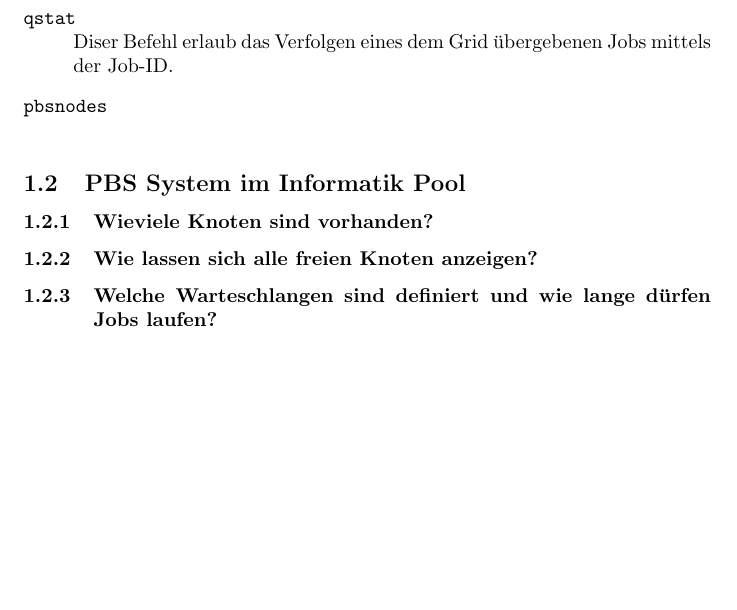
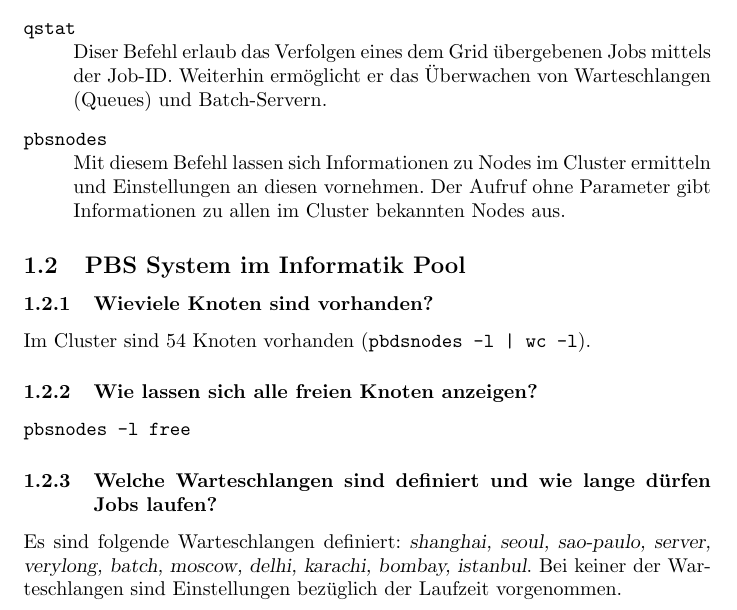
Before and after one commit to cap1/code_grid, a LaTeX document (task_03.tex, which reads task_03/contents_03.tex): part of the page before the commit and part of page 1 of 2 after it, cut so that both start at the same text, the shorter picture padded with empty space. Compiled offline with pdfLaTeX.

Commit message:
Some textcontent for task 03

```diff
--- a/task_03/contents_03.tex
+++ b/task_03/contents_03.tex
@@ -21,16 +21,29 @@
 
 	\item[\texttt{qstat}] \hfill \\
 		Diser Befehl erlaub das Verfolgen eines dem Grid übergebenen Jobs mittels der Job-ID.
+		Weiterhin ermöglicht er das Überwachen von Warteschlangen (Queues) und
+		Batch-Servern.
 
 	\item[\texttt{pbsnodes}] \hfill \\
+		Mit diesem Befehl lassen sich Informationen zu Nodes im Cluster ermitteln und
+		Einstellungen an diesen vornehmen.
+		Der Aufruf ohne Parameter gibt Informationen zu allen im Cluster bekannten
+		Nodes aus.
 \end{description}
 
 
 \subsection{PBS System im Informatik Pool}
 \subsubsection{Wieviele Knoten sind vorhanden?}
+	Im Cluster sind 54 Knoten vorhanden (\texttt{pbdsnodes -l | wc -l}).
 \subsubsection{Wie lassen sich alle freien Knoten anzeigen?}
+	\texttt{pbsnodes -l free}
 \subsubsection{Welche Warteschlangen sind definiert und wie lange d\"urfen Jobs laufen?}
-
+	Es sind folgende Warteschlangen definiert:
+	\textsl{shanghai, seoul, sao-paulo, server, verylong, batch, moscow, delhi,
+	karachi, bombay, istanbul}.
+	Bei keiner der Warteschlangen sind Einstellungen bezüglich der Laufzeit
+	vorgenommen.
+	%sicher? solllte doch mit qstat -q auslesbar sein
 
 \subsection{Paralellisierung mit PBS}
 
```
